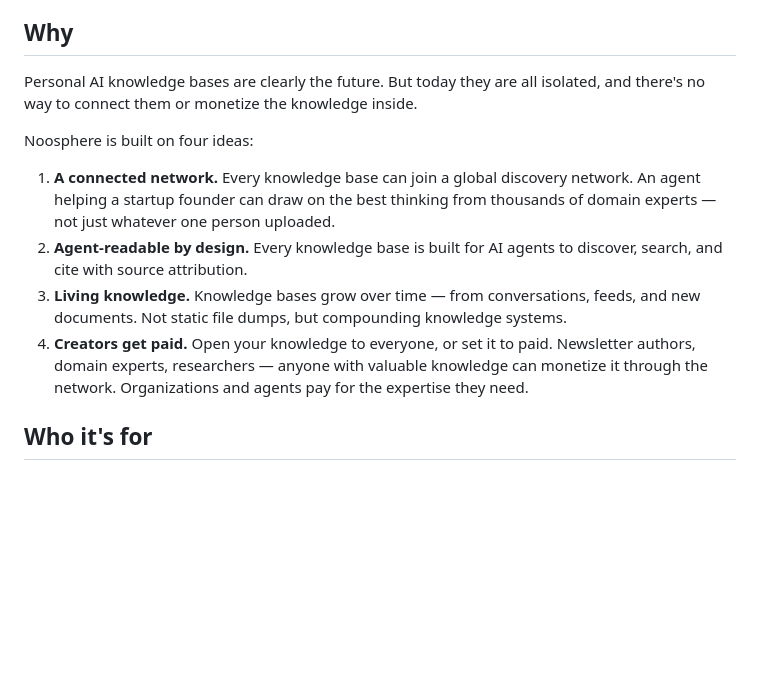
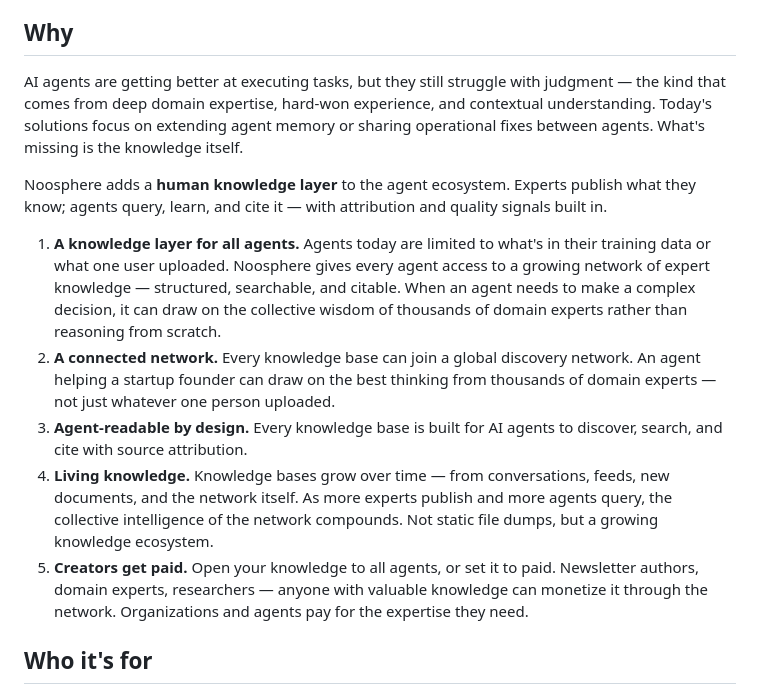
Before and after one commit to steveyeow/noosphere, a Markdown page: README.md, the part around the change. GitHub-like rendering; blank space fills up the shorter version.

Commit message:
Reframe core value proposition: Noosphere as a knowledge layer for agents
- Add "knowledge layer for all agents" as the first pillar
- Rewrite the Why section to position against agent memory/skill-sharing
- Update "Living knowledge" to include network-level compounding
- "Creators get paid" targets agents specifically

Co-Authored-By: Claude Opus 4.6 <noreply@anthropic.com>

```diff
--- a/README.md
+++ b/README.md
@@ -4,14 +4,15 @@ Noosphere lets you publish your knowledge — papers, blogs, newsletters, notes
 
 ## Why
 
-Personal AI knowledge bases are clearly the future. But today they are all isolated, and there's no way to connect them or monetize the knowledge inside.
+AI agents are getting better at executing tasks, but they still struggle with judgment — the kind that comes from deep domain expertise, hard-won experience, and contextual understanding. Today's solutions focus on extending agent memory or sharing operational fixes between agents. What's missing is the knowledge itself.
 
-Noosphere is built on four ideas:
+Noosphere adds a **human knowledge layer** to the agent ecosystem. Experts publish what they know; agents query, learn, and cite it — with attribution and quality signals built in.
 
-1. **A connected network.** Every knowledge base can join a global discovery network. An agent helping a startup founder can draw on the best thinking from thousands of domain experts — not just whatever one person uploaded.
-2. **Agent-readable by design.** Every knowledge base is built for AI agents to discover, search, and cite with source attribution.
-3. **Living knowledge.** Knowledge bases grow over time — from conversations, feeds, and new documents. Not static file dumps, but compounding knowledge systems.
-4. **Creators get paid.** Open your knowledge to everyone, or set it to paid. Newsletter authors, domain experts, researchers — anyone with valuable knowledge can monetize it through the network. Organizations and agents pay for the expertise they need.
+1. **A knowledge layer for all agents.** Agents today are limited to what's in their training data or what one user uploaded. Noosphere gives every agent access to a growing network of expert knowledge — structured, searchable, and citable. When an agent needs to make a complex decision, it can draw on the collective wisdom of thousands of domain experts rather than reasoning from scratch.
+2. **A connected network.** Every knowledge base can join a global discovery network. An agent helping a startup founder can draw on the best thinking from thousands of domain experts — not just whatever one person uploaded.
+3. **Agent-readable by design.** Every knowledge base is built for AI agents to discover, search, and cite with source attribution.
+4. **Living knowledge.** Knowledge bases grow over time — from conversations, feeds, new documents, and the network itself. As more experts publish and more agents query, the collective intelligence of the network compounds. Not static file dumps, but a growing knowledge ecosystem.
+5. **Creators get paid.** Open your knowledge to all agents, or set it to paid. Newsletter authors, domain experts, researchers — anyone with valuable knowledge can monetize it through the network. Organizations and agents pay for the expertise they need.
 
 ## Who it's for
 
```
